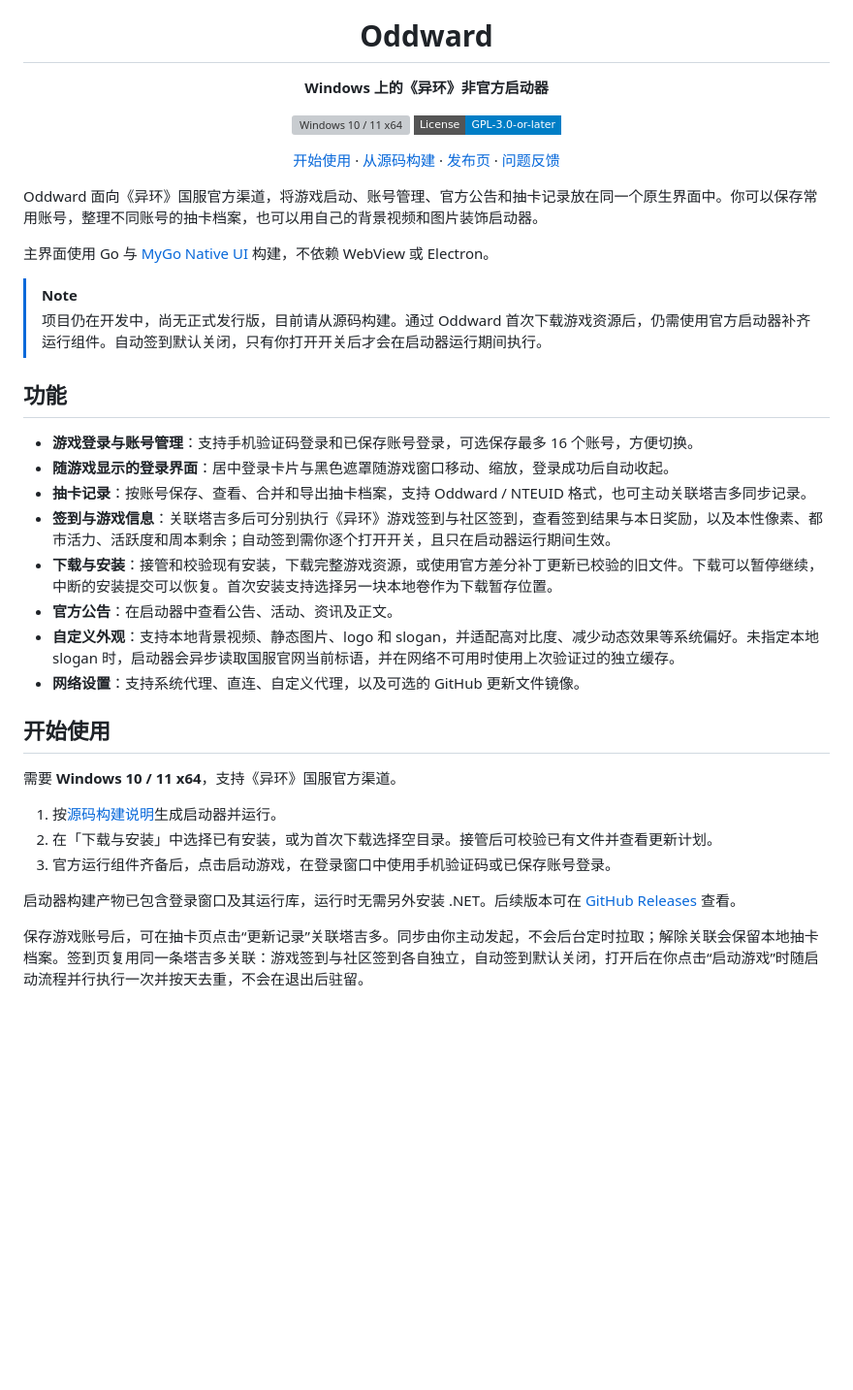
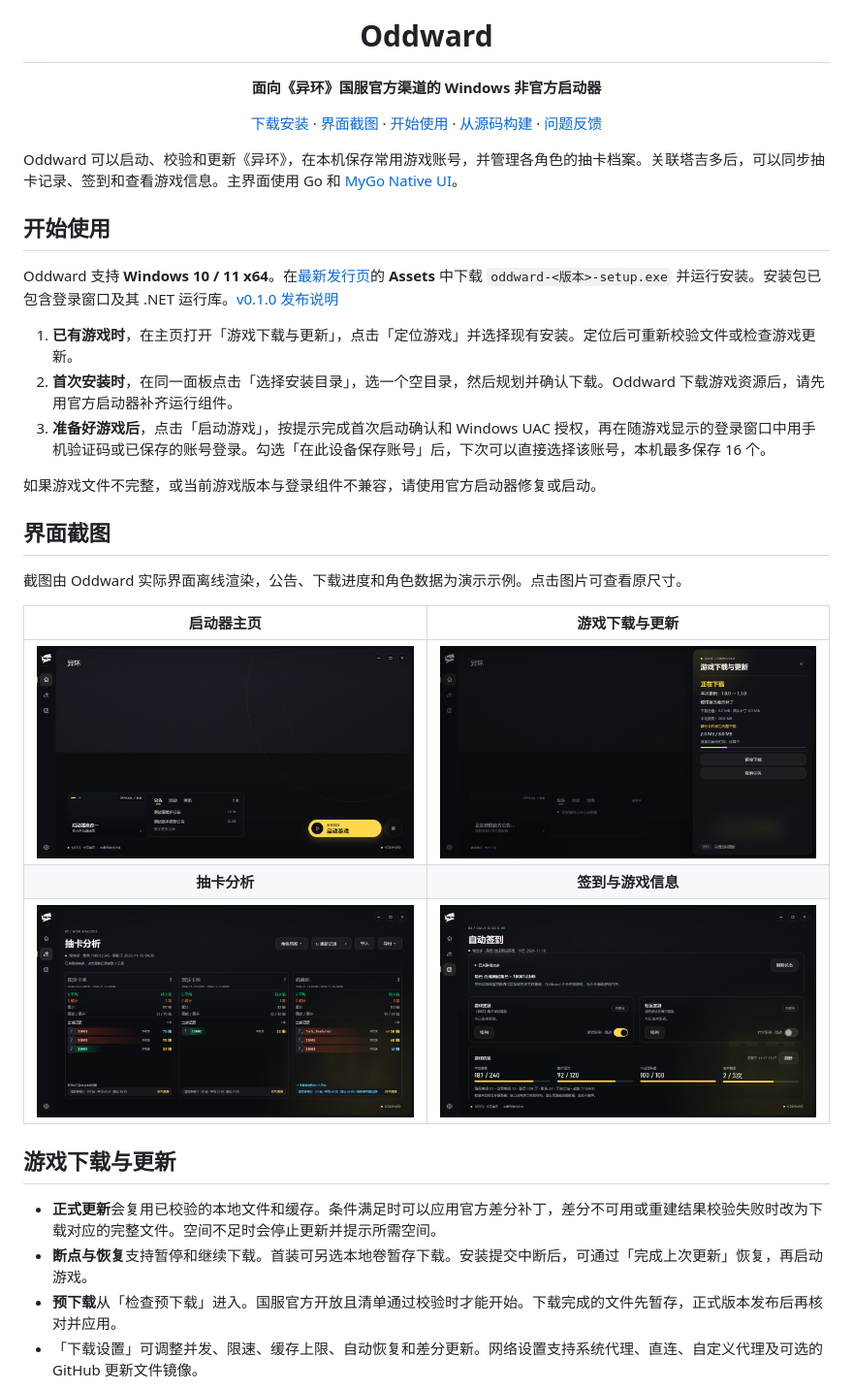
Before and after one commit to nerv-base/Oddward, a Markdown page: README.md, the part around one of its changes. Shown at 97% size. GitHub-like rendering; pictures changed too: docs/screenshots/checkin.png (added), docs/screenshots/download.png (added), docs/screenshots/home.png (added); badges without logos; blank space fills up the shorter version; grey boxes are pictures that could not be loaded.

Commit message:
release: prepare Oddward v0.1.0

```diff
--- a/README.md
+++ b/README.md
@@ -4,41 +4,38 @@
 
 # Oddward
 
-**Windows 上的《异环》非官方启动器**
+**面向《异环》国服官方渠道的 Windows 非官方启动器**
 
-![Windows 10 / 11 x64](https://img.shields.io/badge/Windows-10%20%2F%2011%20x64-0078D4?style=flat-square)
-[![GPL-3.0-or-later](https://img.shields.io/badge/License-GPL--3.0--or--later-blue?style=flat-square)](LICENSE)
-
-[开始使用](#开始使用) · [从源码构建](#从源码构建) · [发布页](https://github.com/nerv-base/Oddward/releases) · [问题反馈](https://github.com/nerv-base/Oddward/issues)
+[下载安装](https://github.com/nerv-base/Oddward/releases/latest) · [界面截图](#界面截图) · [开始使用](#开始使用) · [从源码构建](#从源码构建) · [问题反馈](https://github.com/nerv-base/Oddward/issues)
 
 </div>
 
-Oddward 面向《异环》国服官方渠道，将游戏启动、账号管理、官方公告和抽卡记录放在同一个原生界面中。你可以保存常用账号，整理不同账号的抽卡档案，也可以用自己的背景视频和图片装饰启动器。
-
-主界面使用 Go 与 [MyGo Native UI](https://github.com/egoist/mygo) 构建，不依赖 WebView 或 Electron。
-
-> [!NOTE]
-> 项目仍在开发中，尚无正式发行版，目前请从源码构建。通过 Oddward 首次下载游戏资源后，仍需使用官方启动器补齐运行组件。自动签到默认关闭，只有你打开开关后才会在启动器运行期间执行。
-
-## 功能
-
-- **游戏登录与账号管理**：支持手机验证码登录和已保存账号登录，可选保存最多 16 个账号，方便切换。
-- **随游戏显示的登录界面**：居中登录卡片与黑色遮罩随游戏窗口移动、缩放，登录成功后自动收起。
-- **抽卡记录**：按账号保存、查看、合并和导出抽卡档案，支持 Oddward / NTEUID 格式，也可主动关联塔吉多同步记录。
-- **签到与游戏信息**：关联塔吉多后可分别执行《异环》游戏签到与社区签到，查看签到结果与本日奖励，以及本性像素、都市活力、活跃度和周本剩余；自动签到需你逐个打开开关，且只在启动器运行期间生效。
-- **下载与安装**：接管和校验现有安装，下载完整游戏资源，或使用官方差分补丁更新已校验的旧文件。下载可以暂停继续，中断的安装提交可以恢复。首次安装支持选择另一块本地卷作为下载暂存位置。
-- **官方公告**：在启动器中查看公告、活动、资讯及正文。
-- **自定义外观**：支持本地背景视频、静态图片、logo 和 slogan，并适配高对比度、减少动态效果等系统偏好。未指定本地 slogan 时，启动器会异步读取国服官网当前标语，并在网络不可用时使用上次验证过的独立缓存。
-- **网络设置**：支持系统代理、直连、自定义代理，以及可选的 GitHub 更新文件镜像。
+Oddward 可以启动、校验和更新《异环》，在本机保存常用游戏账号，并管理各角色的抽卡档案。关联塔吉多后，可以同步抽卡记录、签到和查看游戏信息。主界面使用 Go 和 [MyGo Native UI](https://github.com/egoist/mygo)。
 
 ## 开始使用
 
-需要 **Windows 10 / 11 x64**，支持《异环》国服官方渠道。
+Oddward 支持 **Windows 10 / 11 x64**。在[最新发行页](https://github.com/nerv-base/Oddward/releases/latest)的 **Assets** 中下载 `oddward-<版本>-setup.exe` 并运行安装。安装包已包含登录窗口及其 .NET 运行库。[v0.1.0 发布说明](https://github.com/nerv-base/Oddward/releases/tag/v0.1.0)
 
-1. 按[源码构建说明](#从源码构建)生成启动器并运行。
-2. 在「下载与安装」中选择已有安装，或为首次下载选择空目录。接管后可校验已有文件并查看更新计划。
-3. 官方运行组件齐备后，点击启动游戏，在登录窗口中使用手机验证码或已保存账号登录。
+1. **已有游戏时**，在主页打开「游戏下载与更新」，点击「定位游戏」并选择现有安装。定位后可重新校验文件或检查游戏更新。
+2. **首次安装时**，在同一面板点击「选择安装目录」，选一个空目录，然后规划并确认下载。Oddward 下载游戏资源后，请先用官方启动器补齐运行组件。
+3. **准备好游戏后**，点击「启动游戏」，按提示完成首次启动确认和 Windows UAC 授权，再在随游戏显示的登录窗口中用手机验证码或已保存的账号登录。勾选「在此设备保存账号」后，下次可以直接选择该账号，本机最多保存 16 个。
 
-启动器构建产物已包含登录窗口及其运行库，运行时无需另外安装 .NET。后续版本可在 [GitHub Releases](https://github.com/nerv-base/Oddward/releases) 查看。
+如果游戏文件不完整，或当前游戏版本与登录组件不兼容，请使用官方启动器修复或启动。
 
-保存游戏账号后，可在抽卡页点击“更新记录”关联塔吉多。同步由你主动发起，不会后台定时拉取；解除关联会保留本地抽卡档案。签到页复用同一条塔吉多关联：游戏签到与社区签到各自独立，自动签到默认关闭，打开后在你点击“启动游戏”时随启动流程并行执行一次并按天去重，不会在退出后驻留。
+## 界面截图
+
+截图由 Oddward 实际界面离线渲染，公告、下载进度和角色数据为演示示例。点击图片可查看原尺寸。
+
+| 启动器主页 | 游戏下载与更新 |
+| :---: | :---: |
+| [![启动器主页](docs/screenshots/home.png)](docs/screenshots/home.png) | [![游戏下载与更新面板](docs/screenshots/download.png)](docs/screenshots/download.png) |
+| **抽卡分析** | **签到与游戏信息** |
+| [![抽卡分析页面](docs/screenshots/wish.png)](docs/screenshots/wish.png) | [![签到与游戏信息页面](docs/screenshots/checkin.png)](docs/screenshots/checkin.png) |
+
+## 游戏下载与更新
+
+- **正式更新**会复用已校验的本地文件和缓存。条件满足时可以应用官方差分补丁，差分不可用或重建结果校验失败时改为下载对应的完整文件。空间不足时会停止更新并提示所需空间。
+- **断点与恢复**支持暂停和继续下载。首装可另选本地卷暂存下载。安装提交中断后，可通过「完成上次更新」恢复，再启动游戏。
+- **预下载**从「检查预下载」进入。国服官方开放且清单通过校验时才能开始。下载完成的文件先暂存，正式版本发布后再核对并应用。
+- 「下载设置」可调整并发、限速、缓存上限、自动恢复和差分更新。网络设置支持系统代理、直连、自定义代理及可选的 GitHub 更新文件镜像。
+
```
Also changed, not shown: other parts of README.md (+32 -37 lines), 1 other file.
